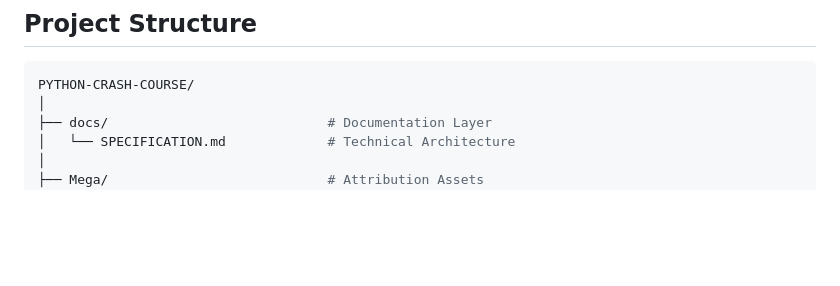
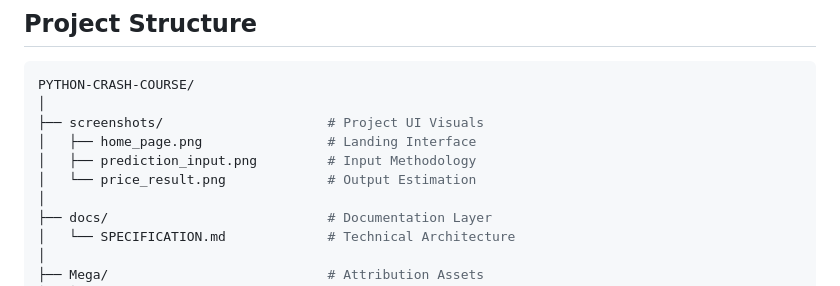
Before and after one commit to Amey-Thakur/PYTHON-CRASH-COURSE, a Markdown page: README.md, the part around one of its changes. GitHub-like rendering; blank space fills up the shorter version.

````diff
--- a/README.md
+++ b/README.md
@@ -197,6 +204,11 @@ By leveraging **Scikit-learn**, the system models the real estate landscape wher
 
 ```python
 PYTHON-CRASH-COURSE/
+│
+├── screenshots/                     # Project UI Visuals
+│   ├── home_page.png                # Landing Interface
+│   ├── prediction_input.png         # Input Methodology
+│   └── price_result.png             # Output Estimation
 │
 ├── docs/                            # Documentation Layer
 │   └── SPECIFICATION.md             # Technical Architecture
````
Also changed, not shown: other parts of README.md (+15 -8 lines), screenshots/home_page.png (added), screenshots/prediction_input.png (added), screenshots/price_result.png (added).
